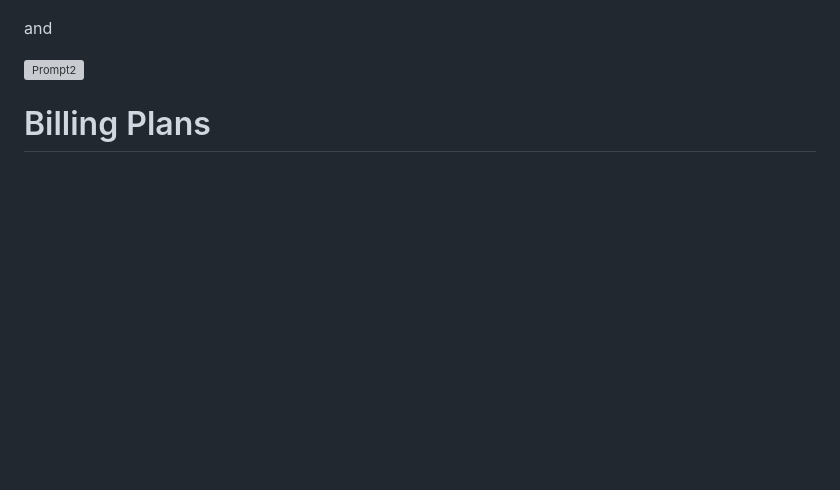
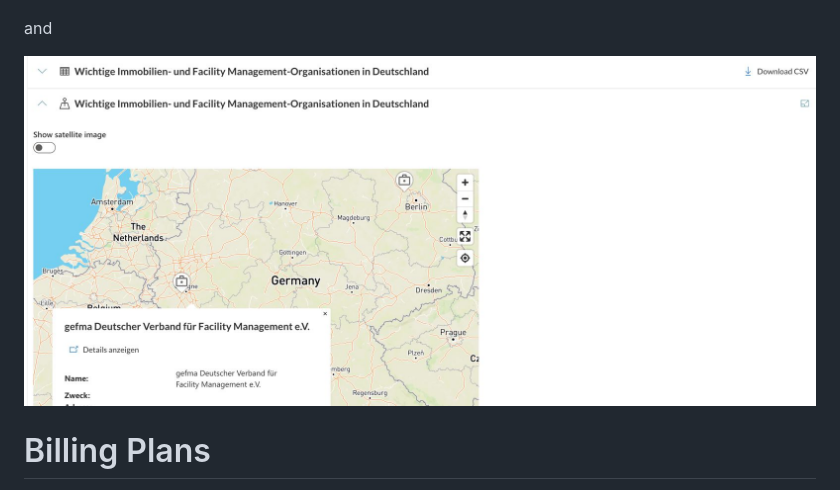
Before and after one commit to real-gain/real-gain-reference, a Markdown page: README.md, the part around the change. GitHub-like rendering; blank space fills up the shorter version; grey boxes are pictures that could not be loaded.

Commit message:
More documentation.

```diff
--- a/README.md
+++ b/README.md
@@ -135,7 +135,7 @@ Once you have published a server compliant to the above concepts a customer who
 
 and
 
-![Prompt2](doc/images/prompt2.png)
+![Prompt2](doc/images/prompt2.jpeg)
 
 # Billing Plans
 
```
